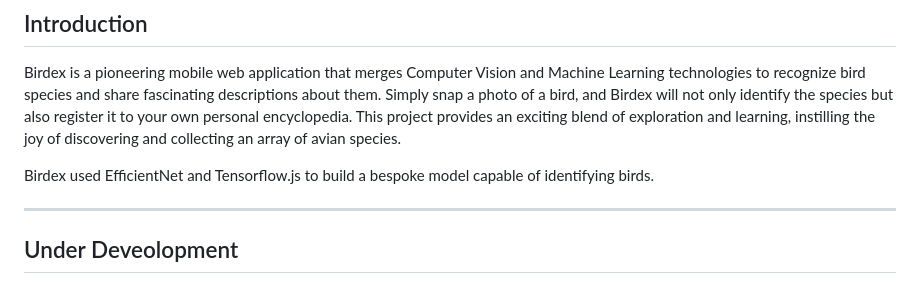
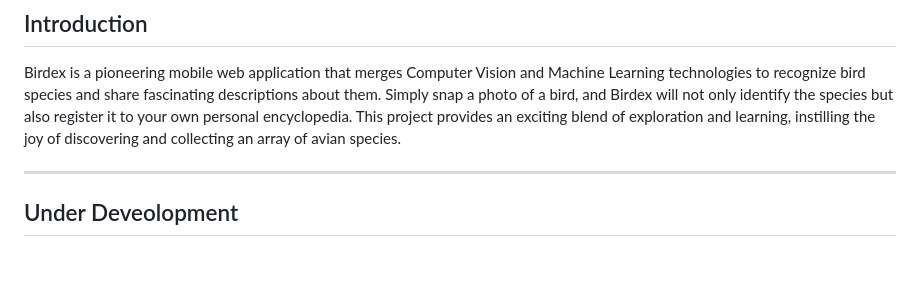
Before and after one commit to moordo91/birdex, a Markdown page: README.md, the part around the change printed below. Drawn GitHub-style; blank space fills up the shorter version.

```diff
--- a/README.md
+++ b/README.md
@@ -5,8 +5,6 @@ This is the project for the more enjoyable world.
 ## Introduction
 
 Birdex is a pioneering mobile web application that merges Computer Vision and Machine Learning technologies to recognize bird species and share fascinating descriptions about them. Simply snap a photo of a bird, and Birdex will not only identify the species but also register it to your own personal encyclopedia. This project provides an exciting blend of exploration and learning, instilling the joy of discovering and collecting an array of avian species.
-
-Birdex used EfficientNet and Tensorflow.js to build a bespoke model capable of identifying birds.
 
 ---
 
```
Also changed, not shown: other parts of README.md (+3 -2 lines).
